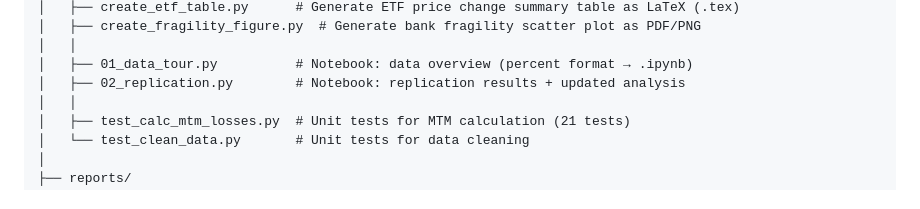
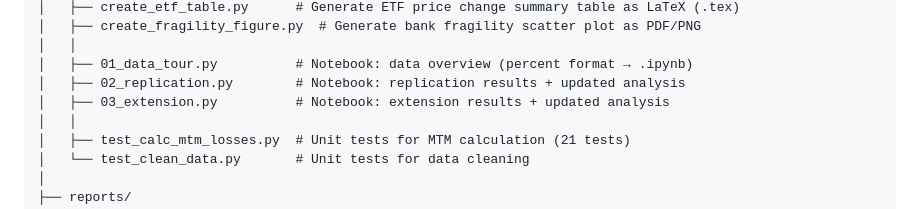
Before and after one commit to hangoeun16/p08_jiang_et_al_2024, a Markdown page: README.md, the part around the change. Drawn GitHub-style.

Commit message:
edit structure

```diff
--- a/README.md
+++ b/README.md
@@ -117,6 +117,7 @@ p08_jiang_et_al_2024/
 │   │
 │   ├── 01_data_tour.py          # Notebook: data overview (percent format → .ipynb)
 │   ├── 02_replication.py        # Notebook: replication results + updated analysis
+│   ├── 03_extension.py          # Notebook: extension results + updated analysis
 │   │
 │   ├── test_calc_mtm_losses.py  # Unit tests for MTM calculation (21 tests)
 │   └── test_clean_data.py       # Unit tests for data cleaning
```
